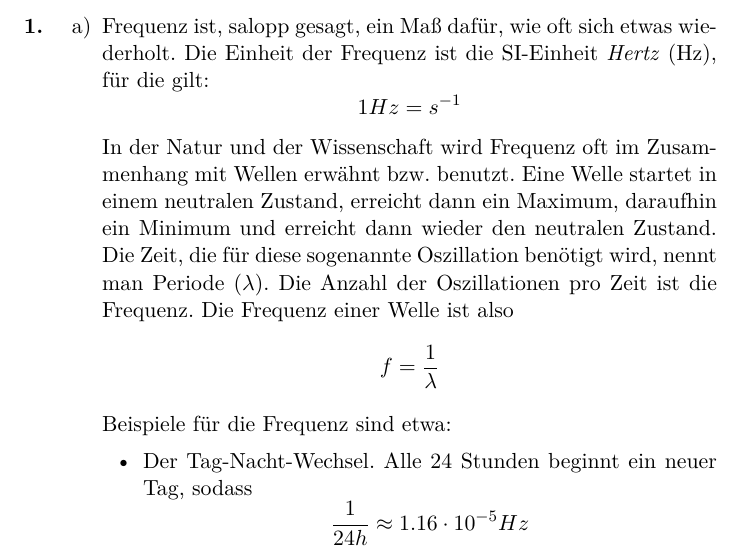
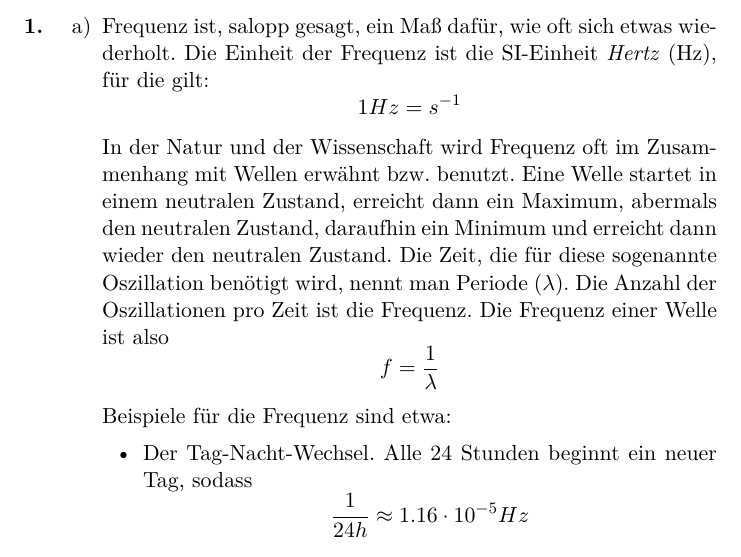
Before and after one commit to tronje/mms, a LaTeX problem sheet (Uebung_01/01.tex): part of the page, cut so that both start at the same text. Compiled offline with pdfLaTeX.

Commit message:
01: Add small detail to written exercise and re-compile PDF

```diff
--- a/Uebung_01/01.tex
+++ b/Uebung_01/01.tex
@@ -38,8 +38,9 @@
                 $$1 Hz = s^{-1}$$
                 In der Natur und der Wissenschaft wird Frequenz oft im Zusammenhang mit Wellen
                 erwähnt bzw. benutzt. Eine Welle startet in einem neutralen Zustand,
-                erreicht dann ein Maximum, daraufhin ein Minimum und erreicht dann wieder den
-                neutralen Zustand. Die Zeit, die für diese sogenannte Oszillation benötigt wird,
+                erreicht dann ein Maximum, abermals den neutralen Zustand, daraufhin
+                ein Minimum und erreicht dann wieder den neutralen Zustand.
+                Die Zeit, die für diese sogenannte Oszillation benötigt wird,
                 nennt man Periode ($\lambda$). Die Anzahl der Oszillationen pro Zeit ist die Frequenz.
                 Die Frequenz einer Welle ist also $$ f = \frac{1}{\lambda} $$
 
```
Also changed, not shown: Uebung_01/01.pdf.
